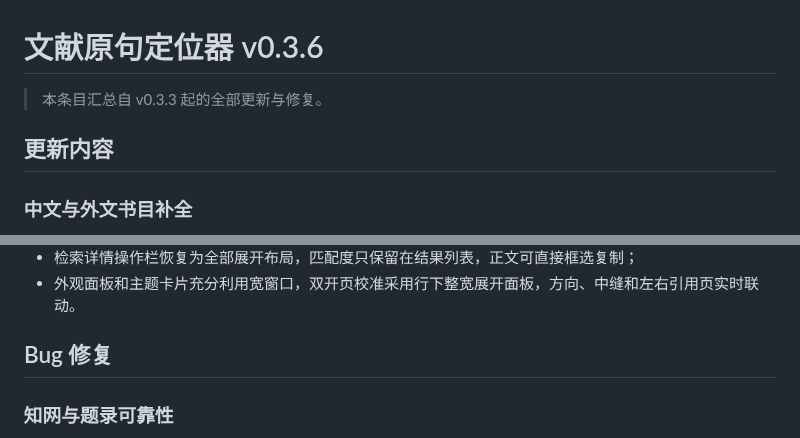
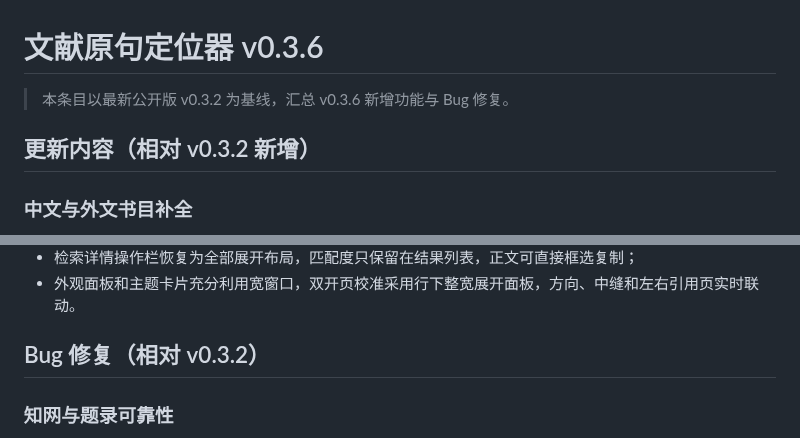
Before and after one commit to sabercomo/MEFinder, a Markdown page: RELEASE_NOTES.md, 2 parts joined by grey strips. Rendered like a GitHub page.

Commit message:
Clarify v0.3.6 changes since v0.3.2

```diff
--- a/RELEASE_NOTES.md
+++ b/RELEASE_NOTES.md
@@ -1,8 +1,8 @@
 # 文献原句定位器 v0.3.6
 
-> 本条目汇总自 v0.3.3 起的全部更新与修复。
+> 本条目以最新公开版 v0.3.2 为基线，汇总 v0.3.6 新增功能与 Bug 修复。
 
-## 更新内容
+## 更新内容（相对 v0.3.2 新增）
 
 ### 中文与外文书目补全
 
@@ -26,7 +26,7 @@
 - 检索详情操作栏恢复为全部展开布局，匹配度只保留在结果列表，正文可直接框选复制；
 - 外观面板和主题卡片充分利用宽窗口，双开页校准采用行下整宽展开面板，方向、中缝和左右引用页实时联动。
 
-## Bug 修复
+## Bug 修复（相对 v0.3.2）
 
 ### 知网与题录可靠性
 
```
